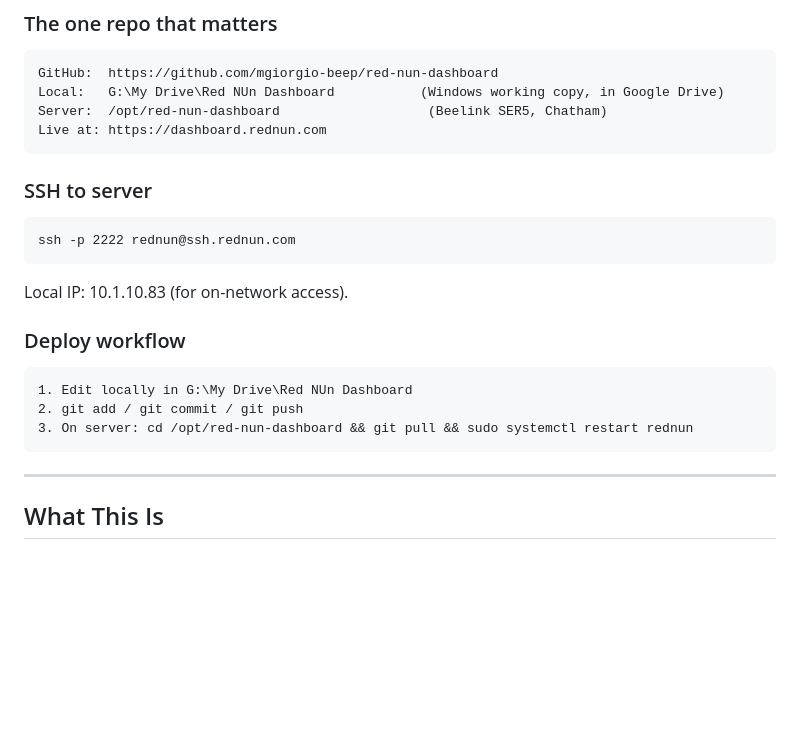
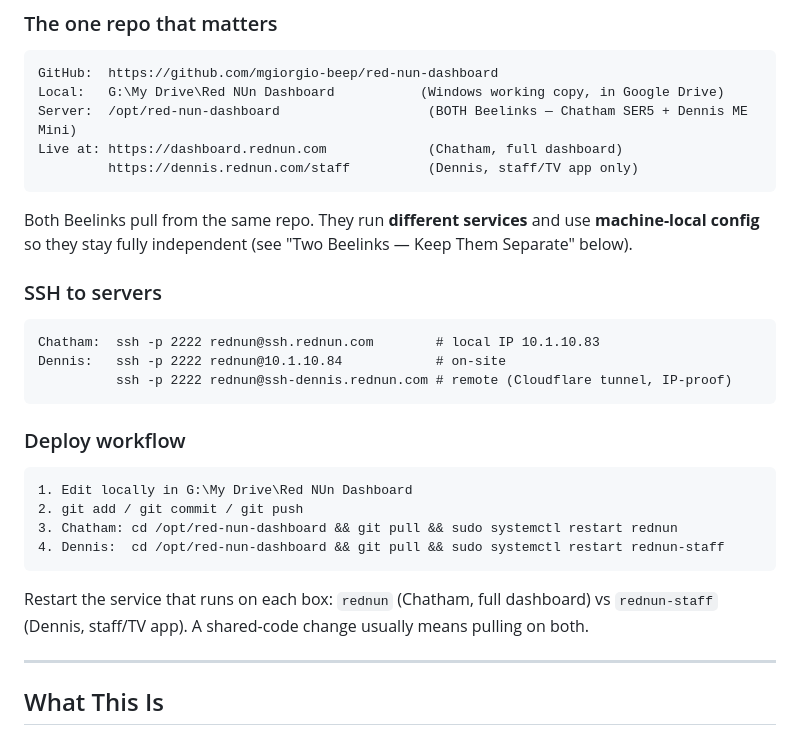
Before and after one commit to mgiorgio-beep/red-nun-dashboard, a Markdown page: CLAUDE.md, the part around one of its changes. Drawn GitHub-style; blank space fills up the shorter version.

````diff
--- a/CLAUDE.md
+++ b/CLAUDE.md
@@ -6,22 +6,28 @@
 ```
 GitHub:  https://github.com/mgiorgio-beep/red-nun-dashboard
 Local:   G:\My Drive\Red NUn Dashboard           (Windows working copy, in Google Drive)
-Server:  /opt/red-nun-dashboard                   (Beelink SER5, Chatham)
-Live at: https://dashboard.rednun.com
+Server:  /opt/red-nun-dashboard                   (BOTH Beelinks — Chatham SER5 + Dennis ME Mini)
+Live at: https://dashboard.rednun.com             (Chatham, full dashboard)
+         https://dennis.rednun.com/staff          (Dennis, staff/TV app only)
 ```
+Both Beelinks pull from the same repo. They run **different services** and use **machine-local config** so they stay fully independent (see "Two Beelinks — Keep Them Separate" below).
 
-### SSH to server
+### SSH to servers
 ```
-ssh -p 2222 rednun@ssh.rednun.com
+Chatham:  ssh -p 2222 rednun@ssh.rednun.com        # local IP 10.1.10.83
+Dennis:   ssh -p 2222 rednun@10.1.10.84            # on-site
+          ssh -p 2222 rednun@ssh-dennis.rednun.com # remote (Cloudflare tunnel, IP-proof)
 ```
-Local IP: 10.1.10.83 (for on-network access).
 
 ### Deploy workflow
 ```
 1. Edit locally in G:\My Drive\Red NUn Dashboard
 2. git add / git commit / git push
-3. On server: cd /opt/red-nun-dashboard && git pull && sudo systemctl restart rednun
+3. Chatham: cd /opt/red-nun-dashboard && git pull && sudo systemctl restart rednun
+4. Dennis:  cd /opt/red-nun-dashboard && git pull && sudo systemctl restart rednun-staff
 ```
+Restart the service that runs on each box: `rednun` (Chatham, full dashboard) vs
+`rednun-staff` (Dennis, staff/TV app). A shared-code change usually means pulling on both.
 
 ---
 
````
Also changed, not shown: other parts of CLAUDE.md (+44 -3 lines).
